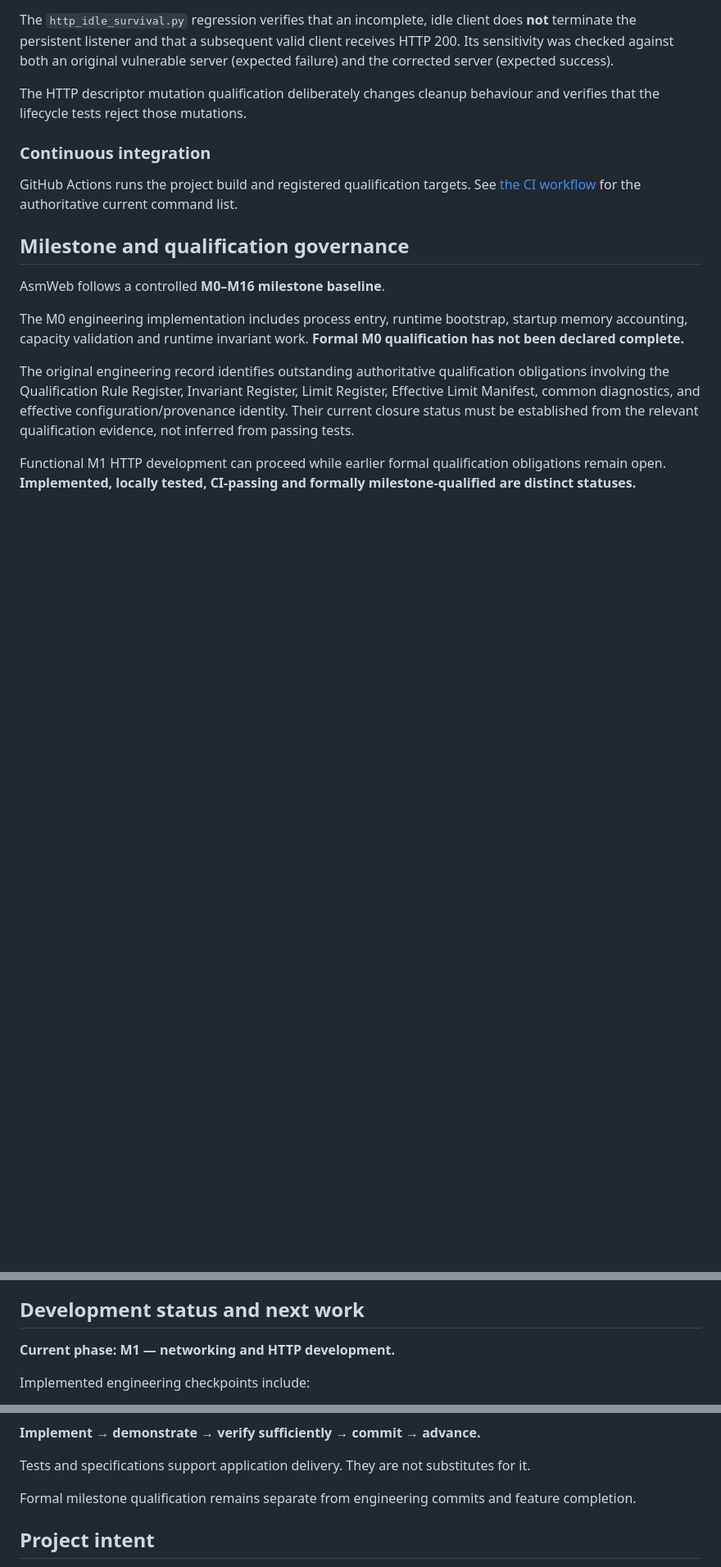
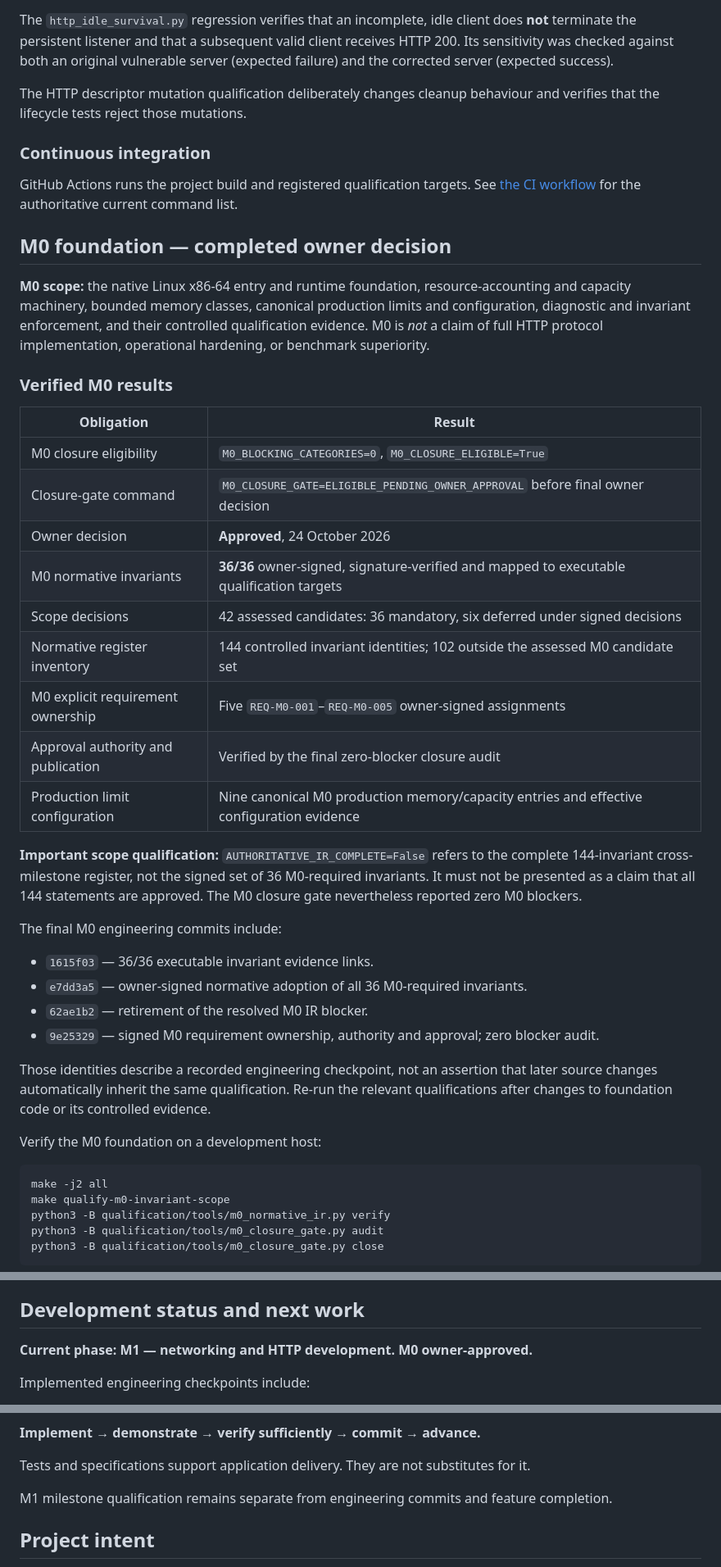
Before and after one commit to aj5r1gg/asmweb, a Markdown page: README.md, 3 parts joined by grey strips. Shown at 82% size. Drawn GitHub-style; blank space fills up the shorter version.

Commit message:
docs: document M0 completion and M1 development

````diff
--- a/README.md
+++ b/README.md
@@ -187,22 +185,42 @@ The HTTP descriptor mutation qualification deliberately changes cleanup behaviou
 GitHub Actions runs the project build and registered qualification targets. See [the CI workflow](.github/workflows/ci.yml) for the authoritative current command list.
 
 
-## Milestone and qualification governance
+## M0 foundation — completed owner decision
 
-AsmWeb follows a controlled **M0–M16 milestone baseline**.
+**M0 scope:** the native Linux x86-64 entry and runtime foundation, resource-accounting and capacity machinery, bounded memory classes, canonical production limits and configuration, diagnostic and invariant enforcement, and their controlled qualification evidence. M0 is *not* a claim of full HTTP protocol implementation, operational hardening, or benchmark superiority.
 
-The M0 engineering implementation includes process entry, runtime
-bootstrap, startup memory accounting, capacity validation and runtime
-invariant work. **Formal M0 qualification has not been declared
-complete.**
+### Verified M0 results
 
-The original engineering record identifies outstanding authoritative
-qualification obligations involving the Qualification Rule Register,
-Invariant Register, Limit Register, Effective Limit Manifest, common
-diagnostics, and effective configuration/provenance identity. Their
-current closure status must be established from the relevant
-qualification evidence, not inferred from passing tests.
+| Obligation | Result |
+| --- | --- |
+| M0 closure eligibility | `M0_BLOCKING_CATEGORIES=0`, `M0_CLOSURE_ELIGIBLE=True` |
+| Closure-gate command | `M0_CLOSURE_GATE=ELIGIBLE_PENDING_OWNER_APPROVAL` before final owner decision |
+| Owner decision | **Approved**, 24 October 2026 |
+| M0 normative invariants | **36/36** owner-signed, signature-verified and mapped to executable qualification targets |
+| Scope decisions | 42 assessed candidates: 36 mandatory, six deferred under signed decisions |
+| Normative register inventory | 144 controlled invariant identities; 102 outside the assessed M0 candidate set |
+| M0 explicit requirement ownership | Five `REQ-M0-001`–`REQ-M0-005` owner-signed assignments |
+| Approval authority and publication | Verified by the final zero-blocker closure audit |
+| Production limit configuration | Nine canonical M0 production memory/capacity entries and effective configuration evidence |
 
-Functional M1 HTTP development can proceed while earlier formal
-qualification obligations remain open. **Implemented, locally tested,
-CI-passing and formally milestone-qualified are distinct statuses.**
+**Important scope qualification:** `AUTHORITATIVE_IR_COMPLETE=False` refers to the complete 144-invariant cross-milestone register, not the signed set of 36 M0-required invariants. It must not be presented as a claim that all 144 statements are approved. The M0 closure gate nevertheless reported zero M0 blockers.
+
+The final M0 engineering commits include:
+
+- `1615f03` — 36/36 executable invariant evidence links.
+- `e7dd3a5` — owner-signed normative adoption of all 36 M0-required invariants.
+- `62ae1b2` — retirement of the resolved M0 IR blocker.
+- `9e25329` — signed M0 requirement ownership, authority and approval; zero blocker audit.
+
+Those identities describe a recorded engineering checkpoint, not an assertion that later source changes automatically inherit the same qualification. Re-run the relevant qualifications after changes to foundation code or its controlled evidence.
+
+Verify the M0 foundation on a development host:
+
+```bash
+make -j2 all
+make qualify-m0-invariant-scope
+python3 -B qualification/tools/m0_normative_ir.py verify
+python3 -B qualification/tools/m0_closure_gate.py audit
+python3 -B qualification/tools/m0_closure_gate.py close
+```
+
@@ -262,7 +311,7 @@ The implementation is intentionally explicit. That is part of the exercise, not
 
 ## Development status and next work
 
-**Current phase: M1 — networking and HTTP development.**
+**Current phase: M1 — networking and HTTP development. M0 owner-approved.**
 
 Implemented engineering checkpoints include:
 
@@ -287,7 +336,7 @@ Development follows a practical cycle:
 Tests and specifications support application delivery.
 They are not substitutes for it.
 
-Formal milestone qualification remains separate from
+M1 milestone qualification remains separate from
 engineering commits and feature completion.
 
 ## Project intent
````
Also changed, not shown: other parts of README.md (+35 -6 lines).
